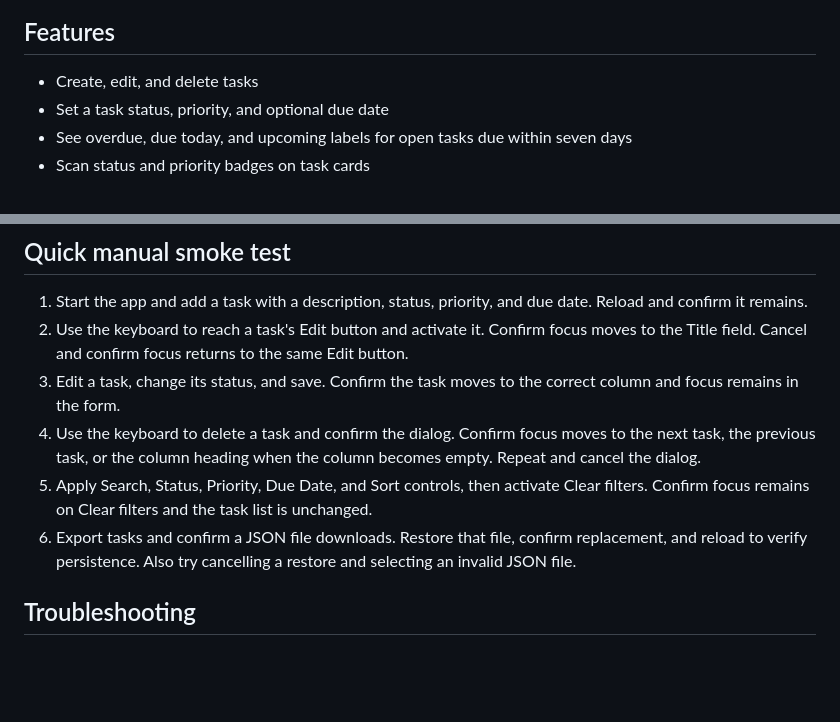
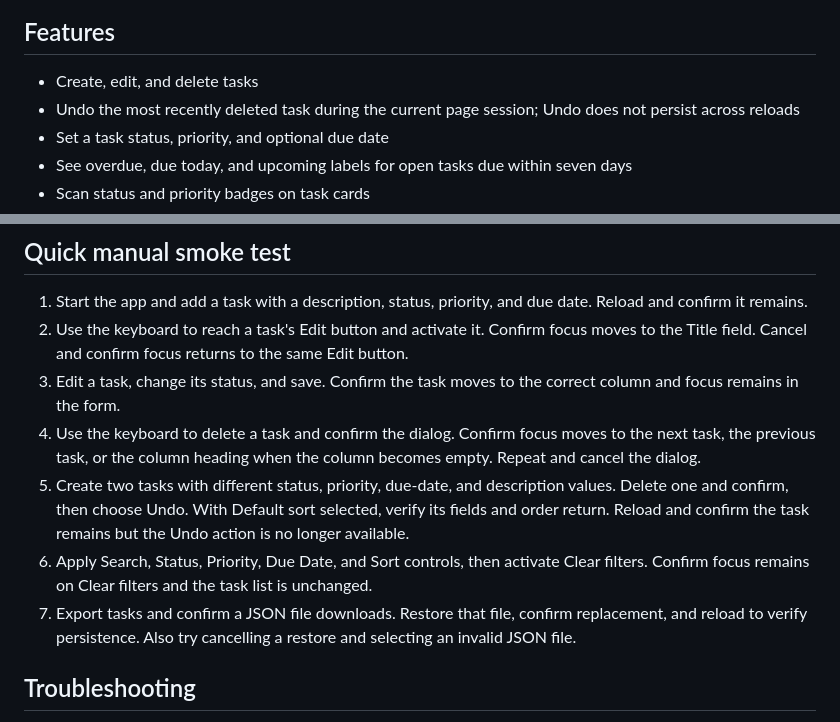
Before and after one commit to bayutrid/Focus-Board, a Markdown page: README.md, 2 parts joined by grey strips. Drawn GitHub-style; blank space fills up the shorter version.

Commit message:
docs: explain last-delete undo behavior

```diff
--- a/README.md
+++ b/README.md
@@ -7,6 +7,7 @@ FocusBoard is a beginner-friendly personal productivity dashboard for creating a
 ## Features
 
 - Create, edit, and delete tasks
+- Undo the most recently deleted task during the current page session; Undo does not persist across reloads
 - Set a task status, priority, and optional due date
 - See overdue, due today, and upcoming labels for open tasks due within seven days
 - Scan status and priority badges on task cards
@@ -172,8 +173,9 @@ At each size, the suite checks for horizontal overflow, verifies that forms, con
 2. Use the keyboard to reach a task's Edit button and activate it. Confirm focus moves to the Title field. Cancel and confirm focus returns to the same Edit button.
 3. Edit a task, change its status, and save. Confirm the task moves to the correct column and focus remains in the form.
 4. Use the keyboard to delete a task and confirm the dialog. Confirm focus moves to the next task, the previous task, or the column heading when the column becomes empty. Repeat and cancel the dialog.
-5. Apply Search, Status, Priority, Due Date, and Sort controls, then activate Clear filters. Confirm focus remains on Clear filters and the task list is unchanged.
-6. Export tasks and confirm a JSON file downloads. Restore that file, confirm replacement, and reload to verify persistence. Also try cancelling a restore and selecting an invalid JSON file.
+5. Create two tasks with different status, priority, due-date, and description values. Delete one and confirm, then choose Undo. With Default sort selected, verify its fields and order return. Reload and confirm the task remains but the Undo action is no longer available.
+6. Apply Search, Status, Priority, Due Date, and Sort controls, then activate Clear filters. Confirm focus remains on Clear filters and the task list is unchanged.
+7. Export tasks and confirm a JSON file downloads. Restore that file, confirm replacement, and reload to verify persistence. Also try cancelling a restore and selecting an invalid JSON file.
 
 ## Troubleshooting
 
```
